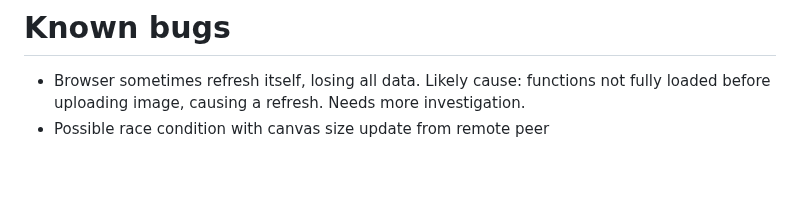
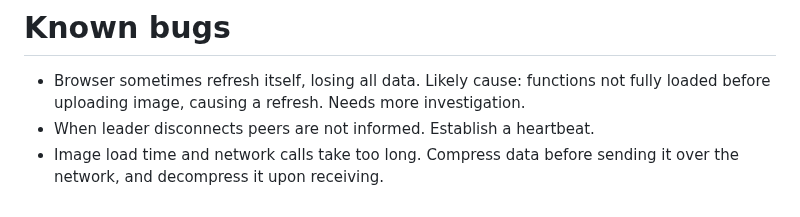
Before and after one commit to alicehe2003/ImageEditor, a Markdown page: README.md, the part around the change. GitHub-like rendering; blank space fills up the shorter version.

```diff
--- a/README.md
+++ b/README.md
@@ -195,4 +195,5 @@ https://silvia-odwyer.github.io/photon/demo.html
 # Known bugs
 
 - Browser sometimes refresh itself, losing all data. Likely cause: functions not fully loaded before uploading image, causing a refresh. Needs more investigation.
-- Possible race condition with canvas size update from remote peer
+- When leader disconnects peers are not informed. Establish a heartbeat.
+- Image load time and network calls take too long. Compress data before sending it over the network, and decompress it upon receiving.
```
